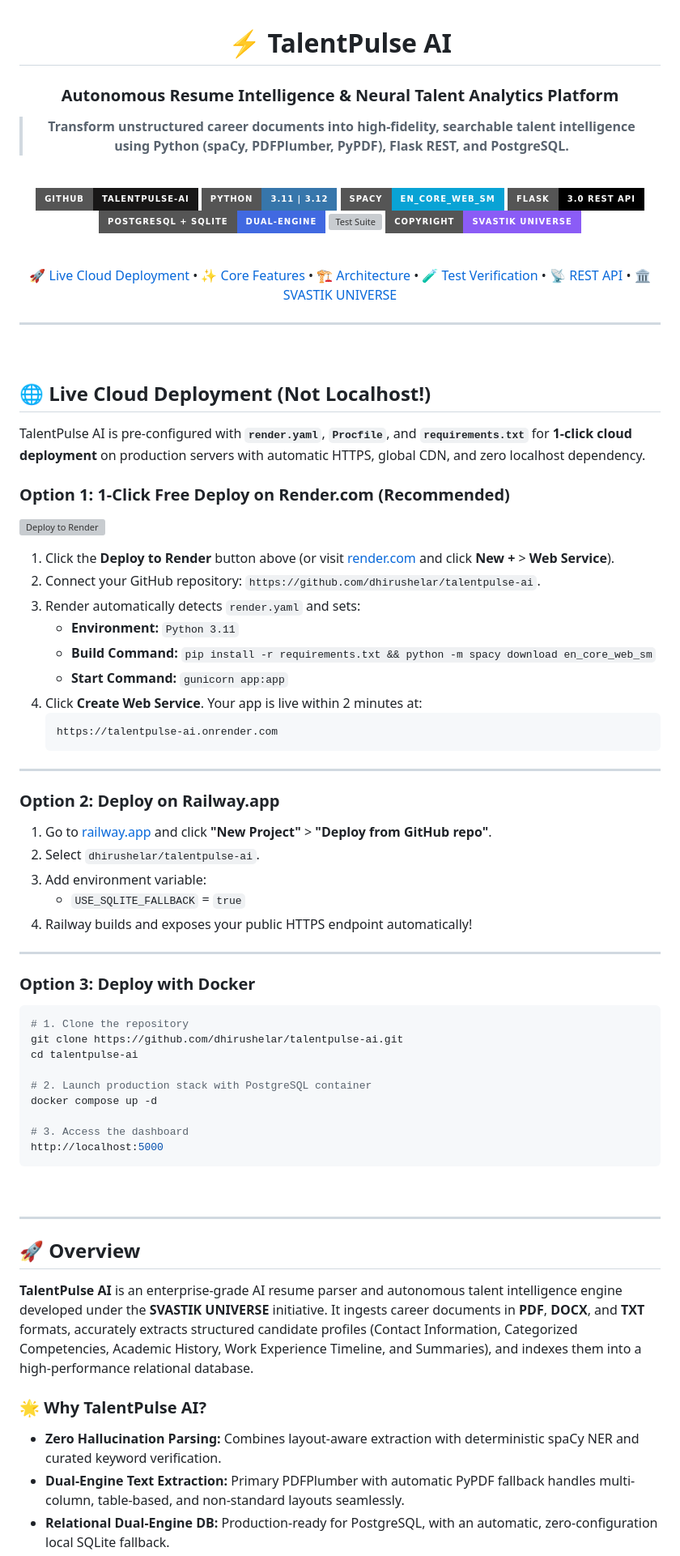
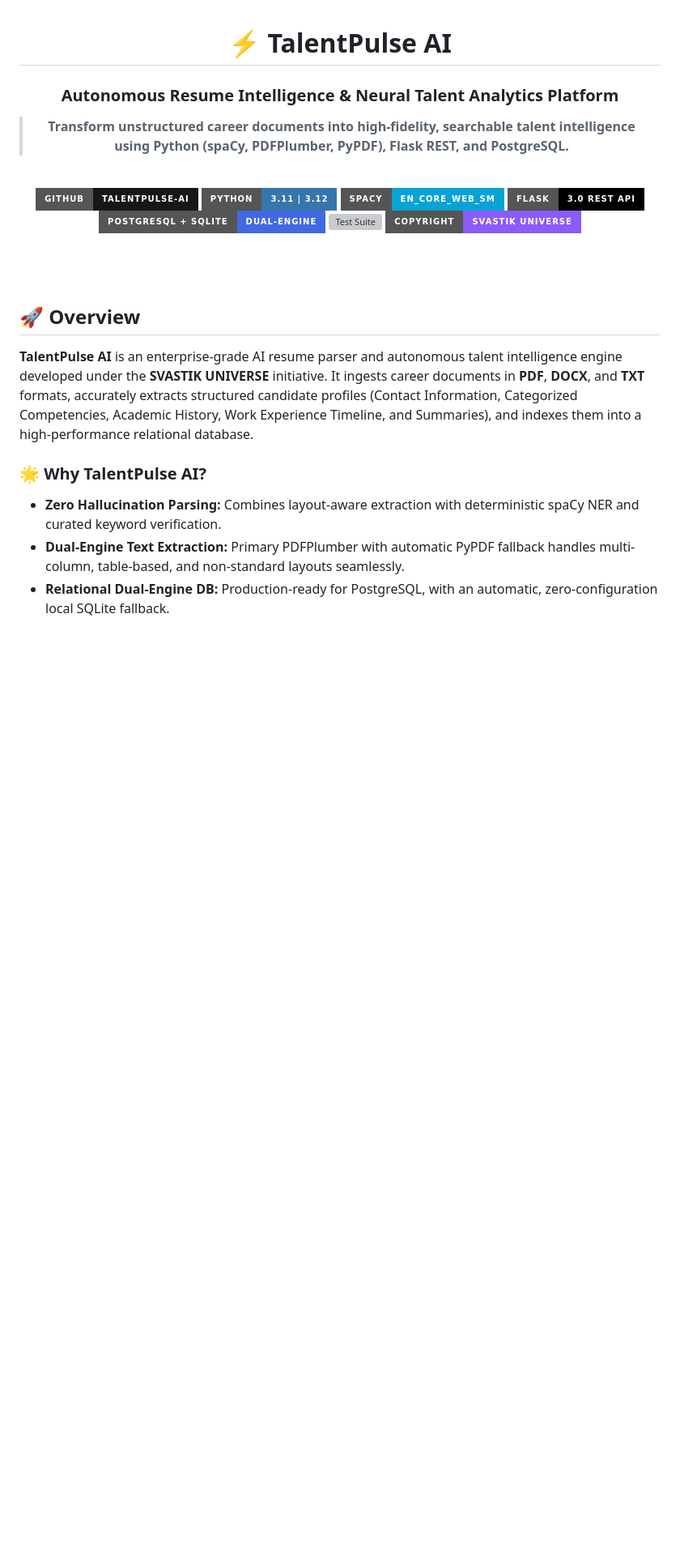
Before and after one commit to dhirushelar/talentpulse-ai, a Markdown page: README.md, the part around the change. Shown at 81% size. Rendered like a GitHub page; badges without logos; blank space fills up the shorter version; grey boxes are pictures that could not be loaded.

````diff
--- a/README.md
+++ b/README.md
@@ -16,63 +16,10 @@
 [![License](https://img.shields.io/badge/Copyright-SVASTIK%20UNIVERSE-8B5CF6?style=for-the-badge)](https://github.com/dhirushelar/talentpulse-ai)
 
 <br/>
-
-[🚀 Live Cloud Deployment](#-live-cloud-deployment-not-localhost) • [✨ Core Features](#-core-capabilities) • [🏗️ Architecture](#-system-architecture) • [🧪 Test Verification](#-automated-testing) • [📡 REST API](#-rest-api-documentation) • [🏛️ SVASTIK UNIVERSE](#-governance-legal--copyright)
-
----
-
 </div>
 
 <br/>
 
-## 🌐 Live Cloud Deployment (Not Localhost!)
-
-TalentPulse AI is pre-configured with **`render.yaml`**, **`Procfile`**, and **`requirements.txt`** for **1-click cloud deployment** on production servers with automatic HTTPS, global CDN, and zero localhost dependency.
-
-### Option 1: 1-Click Free Deploy on Render.com (Recommended)
-
-[![Deploy to Render](https://render.com/images/deploy-to-render-button.svg)](https://render.com/deploy?repo=https://github.com/dhirushelar/talentpulse-ai)
-
-1. Click the **Deploy to Render** button above (or visit [render.com](https://render.com) and click **New +** > **Web Service**).
-2. Connect your GitHub repository: `https://github.com/dhirushelar/talentpulse-ai`.
-3. Render automatically detects `render.yaml` and sets:
-   - **Environment:** `Python 3.11`
-   - **Build Command:** `pip install -r requirements.txt && python -m spacy download en_core_web_sm`
-   - **Start Command:** `gunicorn app:app`
-4. Click **Create Web Service**. Your app is live within 2 minutes at:
-   ```
-   https://talentpulse-ai.onrender.com
-   ```
-
----
-
-### Option 2: Deploy on Railway.app
-
-1. Go to [railway.app](https://railway.app) and click **"New Project"** > **"Deploy from GitHub repo"**.
-2. Select `dhirushelar/talentpulse-ai`.
-3. Add environment variable:
-   - `USE_SQLITE_FALLBACK` = `true`
-4. Railway builds and exposes your public HTTPS endpoint automatically!
-
----
-
-### Option 3: Deploy with Docker
-
-```bash
-# 1. Clone the repository
-git clone https://github.com/dhirushelar/talentpulse-ai.git
-cd talentpulse-ai
-
-# 2. Launch production stack with PostgreSQL container
-docker compose up -d
-
-# 3. Access the dashboard
-http://localhost:5000
-```
-
-<br/>
-
----
 
 ## 🚀 Overview
 
````
